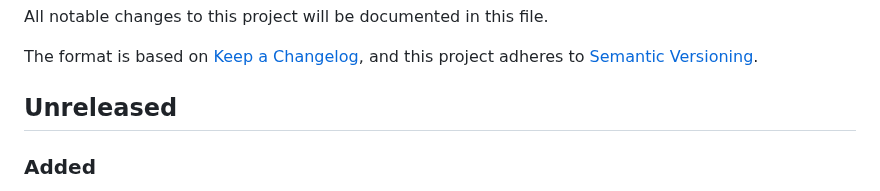
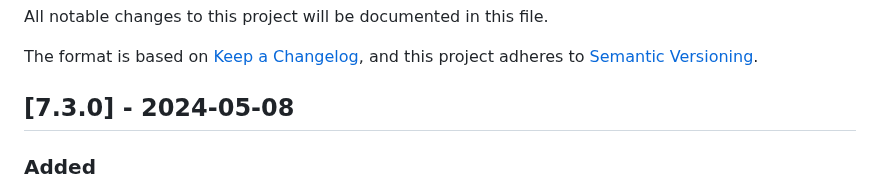
Before and after one commit to THEOplayer/iOS-Connector, a Markdown page: CHANGELOG.md, the part around the change. Rendered like a GitHub page.

Commit message:
update changelog

```diff
--- a/CHANGELOG.md
+++ b/CHANGELOG.md
@@ -5,7 +5,7 @@ All notable changes to this project will be documented in this file.
 The format is based on [Keep a Changelog](https://keepachangelog.com/en/1.0.0/),
 and this project adheres to [Semantic Versioning](https://semver.org/spec/v2.0.0.html).
 
-## Unreleased
+## [7.3.0] - 2024-05-08
 
 ### Added
 
```
